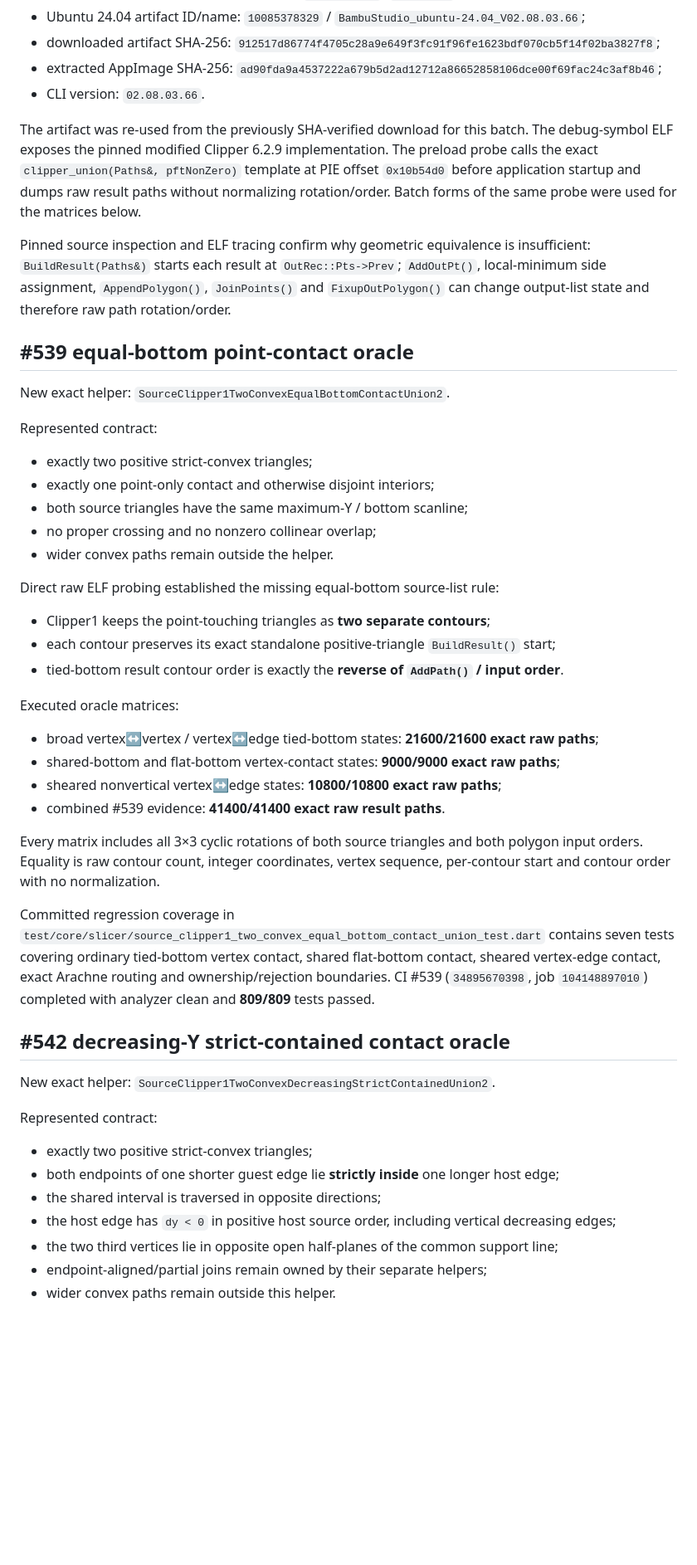
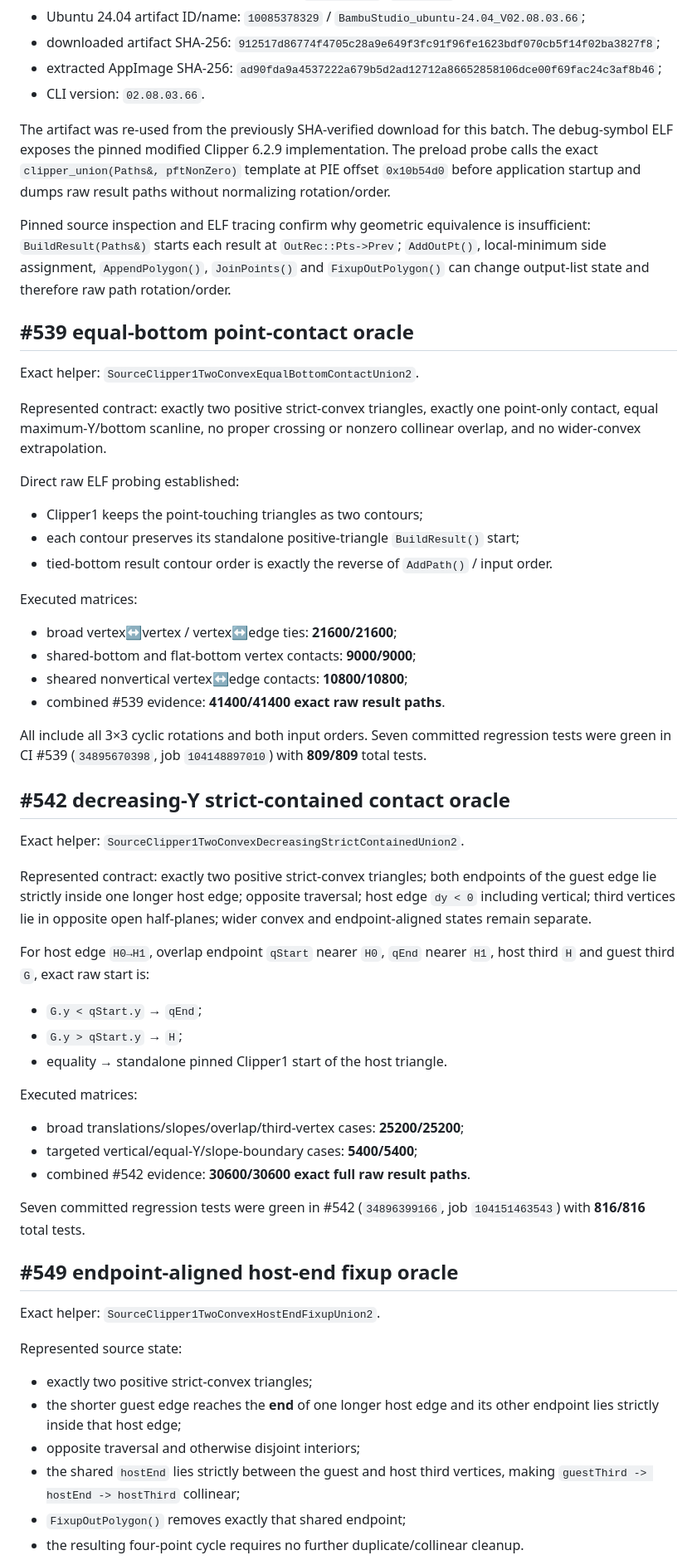
Before and after one commit to Bavk/QidiNewMorrax, a Markdown page: migration/VALIDATION.md, the part around one of its changes. Shown at 83% size. GitHub-like rendering; blank space fills up the shorter version.

Commit message:
docs: record endpoint fixup Clipper1 validation

```diff
--- a/migration/VALIDATION.md
+++ b/migration/VALIDATION.md
@@ -38,50 +38,61 @@ Reference evidence comes from the **actual upstream compiled BambuStudio artifac
 - extracted AppImage SHA-256: `ad90fda9a4537222a679b5d2ad12712a86652858106dce00f69fac24c3af8b46`;
 - CLI version: `02.08.03.66`.
 
-The artifact was re-used from the previously SHA-verified download for this batch. The debug-symbol ELF exposes the pinned modified Clipper 6.2.9 implementation. The preload probe calls the exact `clipper_union(Paths&, pftNonZero)` template at PIE offset `0x10b54d0` before application startup and dumps raw result paths without normalizing rotation/order. Batch forms of the same probe were used for the matrices below.
+The artifact was re-used from the previously SHA-verified download for this batch. The debug-symbol ELF exposes the pinned modified Clipper 6.2.9 implementation. The preload probe calls the exact `clipper_union(Paths&, pftNonZero)` template at PIE offset `0x10b54d0` before application startup and dumps raw result paths without normalizing rotation/order.
 
 Pinned source inspection and ELF tracing confirm why geometric equivalence is insufficient: `BuildResult(Paths&)` starts each result at `OutRec::Pts->Prev`; `AddOutPt()`, local-minimum side assignment, `AppendPolygon()`, `JoinPoints()` and `FixupOutPolygon()` can change output-list state and therefore raw path rotation/order.
 
 ## #539 equal-bottom point-contact oracle
 
-New exact helper: `SourceClipper1TwoConvexEqualBottomContactUnion2`.
+Exact helper: `SourceClipper1TwoConvexEqualBottomContactUnion2`.
 
-Represented contract:
+Represented contract: exactly two positive strict-convex triangles, exactly one point-only contact, equal maximum-Y/bottom scanline, no proper crossing or nonzero collinear overlap, and no wider-convex extrapolation.
 
-- exactly two positive strict-convex triangles;
-- exactly one point-only contact and otherwise disjoint interiors;
-- both source triangles have the same maximum-Y / bottom scanline;
-- no proper crossing and no nonzero collinear overlap;
-- wider convex paths remain outside the helper.
+Direct raw ELF probing established:
 
-Direct raw ELF probing established the missing equal-bottom source-list rule:
+- Clipper1 keeps the point-touching triangles as two contours;
+- each contour preserves its standalone positive-triangle `BuildResult()` start;
+- tied-bottom result contour order is exactly the reverse of `AddPath()` / input order.
 
-- Clipper1 keeps the point-touching triangles as **two separate contours**;
-- each contour preserves its exact standalone positive-triangle `BuildResult()` start;
-- tied-bottom result contour order is exactly the **reverse of `AddPath()` / input order**.
+Executed matrices:
 
-Executed oracle matrices:
-
-- broad vertex↔vertex / vertex↔edge tied-bottom states: **21600/21600 exact raw paths**;
-- shared-bottom and flat-bottom vertex-contact states: **9000/9000 exact raw paths**;
-- sheared nonvertical vertex↔edge states: **10800/10800 exact raw paths**;
+- broad vertex↔vertex / vertex↔edge ties: **21600/21600**;
+- shared-bottom and flat-bottom vertex contacts: **9000/9000**;
+- sheared nonvertical vertex↔edge contacts: **10800/10800**;
 - combined #539 evidence: **41400/41400 exact raw result paths**.
 
-Every matrix includes all 3×3 cyclic rotations of both source triangles and both polygon input orders. Equality is raw contour count, integer coordinates, vertex sequence, per-contour start and contour order with no normalization.
-
-Committed regression coverage in `test/core/slicer/source_clipper1_two_convex_equal_bottom_contact_union_test.dart` contains seven tests covering ordinary tied-bottom vertex contact, shared flat-bottom contact, sheared vertex-edge contact, exact Arachne routing and ownership/rejection boundaries. CI #539 (`34895670398`, job `104148897010`) completed with analyzer clean and **809/809** tests passed.
+All include all 3×3 cyclic rotations and both input orders. Seven committed regression tests were green in CI #539 (`34895670398`, job `104148897010`) with **809/809** total tests.
 
 ## #542 decreasing-Y strict-contained contact oracle
 
-New exact helper: `SourceClipper1TwoConvexDecreasingStrictContainedUnion2`.
+Exact helper: `SourceClipper1TwoConvexDecreasingStrictContainedUnion2`.
 
-Represented contract:
+Represented contract: exactly two positive strict-convex triangles; both endpoints of the guest edge lie strictly inside one longer host edge; opposite traversal; host edge `dy < 0` including vertical; third vertices lie in opposite open half-planes; wider convex and endpoint-aligned states remain separate.
+
+For host edge `H0→H1`, overlap endpoint `qStart` nearer `H0`, `qEnd` nearer `H1`, host third `H` and guest third `G`, exact raw start is:
+
+- `G.y < qStart.y` → `qEnd`;
+- `G.y > qStart.y` → `H`;
+- equality → standalone pinned Clipper1 start of the host triangle.
+
+Executed matrices:
+
+- broad translations/slopes/overlap/third-vertex cases: **25200/25200**;
+- targeted vertical/equal-Y/slope-boundary cases: **5400/5400**;
+- combined #542 evidence: **30600/30600 exact full raw result paths**.
+
+Seven committed regression tests were green in #542 (`34896399166`, job `104151463543`) with **816/816** total tests.
+
+## #549 endpoint-aligned host-end fixup oracle
+
+Exact helper: `SourceClipper1TwoConvexHostEndFixupUnion2`.
+
+Represented source state:
 
 - exactly two positive strict-convex triangles;
-- both endpoints of one shorter guest edge lie **strictly inside** one longer host edge;
-- the shared interval is traversed in opposite directions;
-- the host edge has `dy < 0` in positive host source order, including vertical decreasing edges;
-- the two third vertices lie in opposite open half-planes of the common support line;
-- endpoint-aligned/partial joins remain owned by their separate helpers;
-- wider convex paths remain outside this helper.
+- the shorter guest edge reaches the **end** of one longer host edge and its other endpoint lies strictly inside that host edge;
+- opposite traversal and otherwise disjoint interiors;
+- the shared `hostEnd` lies strictly between the guest and host third vertices, making `guestThird -> hostEnd -> hostThird` collinear;
+- `FixupOutPolygon()` removes exactly that shared endpoint;
+- the resulting four-point cycle requires no further duplicate/collinear cleanup.
 
```
Also changed, not shown: other parts of migration/VALIDATION.md (+52 -72 lines).
